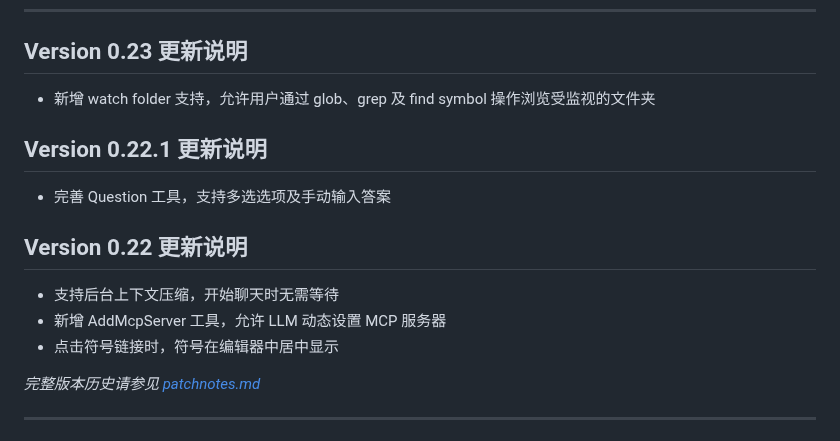
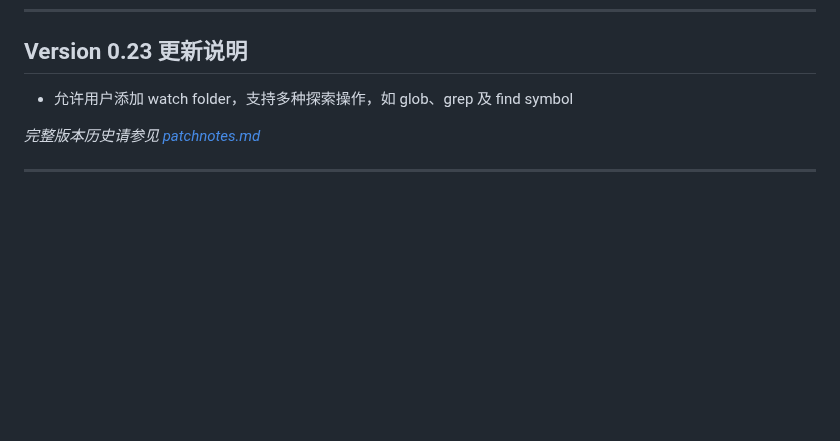
Before and after one commit to ixnehc/LazyBug-Copilot, a Markdown page: doc/ReadMe_cn.md, the part around the change. GitHub-like rendering; blank space fills up the shorter version.

```diff
--- a/doc/ReadMe_cn.md
+++ b/doc/ReadMe_cn.md
@@ -31,17 +31,7 @@ LazyBug Copilot 是一款专为 Visual Studio 打造的"类 Cursor"智能编程
 
 ## Version 0.23 更新说明
 
-- 新增 watch folder 支持，允许用户通过 glob、grep 及 find symbol 操作浏览受监视的文件夹
-
-## Version 0.22.1 更新说明
-
-- 完善 Question 工具，支持多选选项及手动输入答案
-
-## Version 0.22 更新说明
-
-- 支持后台上下文压缩，开始聊天时无需等待
-- 新增 AddMcpServer 工具，允许 LLM 动态设置 MCP 服务器
-- 点击符号链接时，符号在编辑器中居中显示
+- 允许用户添加 watch folder，支持多种探索操作，如 glob、grep 及 find symbol
 
 _完整版本历史请参见 [patchnotes.md](patchnotes.md)_
 
```
Also changed, not shown: ReadMe.md (+1 -11 lines), doc/patchnotes.md (+1 -1 lines).
